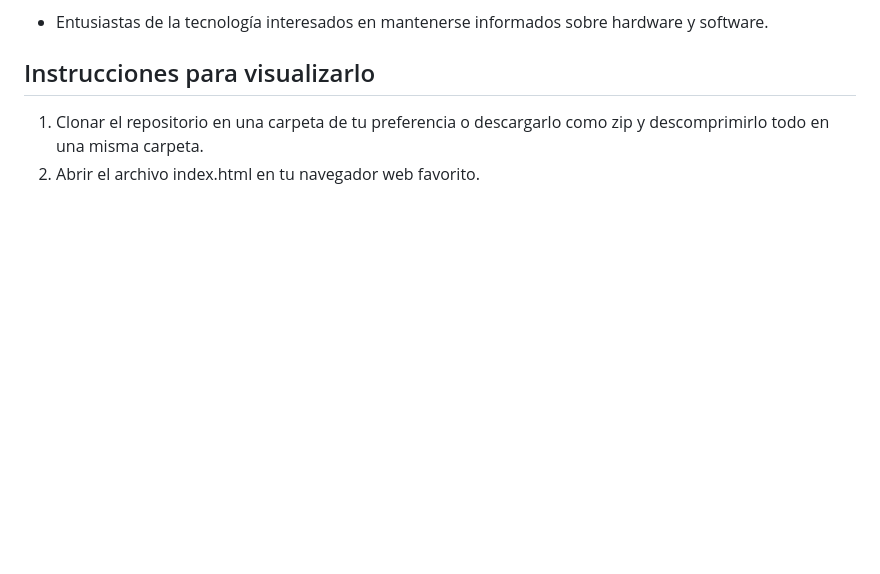
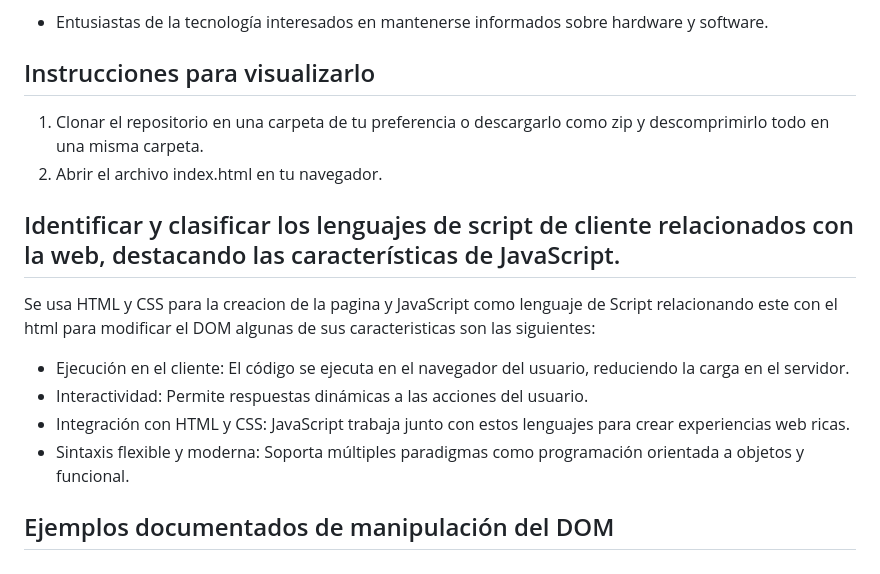
Before and after one commit to AdrianDiaz24/proyecto-lenguaje-de-marcas-2, a Markdown page: README.md, the part around the change. GitHub-like rendering; blank space fills up the shorter version.

```diff
--- a/README.md
+++ b/README.md
@@ -68,4 +68,14 @@ Nuestra página web es un espacio único dedicado a brindar servicios especializ
 ## Instrucciones para visualizarlo
 
 1. Clonar el repositorio en una carpeta de tu preferencia o descargarlo como zip y descomprimirlo todo en una misma carpeta.
-2. Abrir el archivo index.html en tu navegador web favorito.
+2. Abrir el archivo index.html en tu navegador.
+
+## Identificar y clasificar los lenguajes de script de cliente relacionados con la web, destacando las características de JavaScript.
+
+Se usa HTML y CSS para la creacion de la pagina y JavaScript como lenguaje de Script relacionando este con el html para modificar el DOM algunas de sus caracteristicas son las siguientes:
+- Ejecución en el cliente: El código se ejecuta en el navegador del usuario, reduciendo la carga en el servidor.
+- Interactividad: Permite respuestas dinámicas a las acciones del usuario.
+- Integración con HTML y CSS: JavaScript trabaja junto con estos lenguajes para crear experiencias web ricas.
+- Sintaxis flexible y moderna: Soporta múltiples paradigmas como programación orientada a objetos y funcional.
+
+## Ejemplos documentados de manipulación del DOM
```
